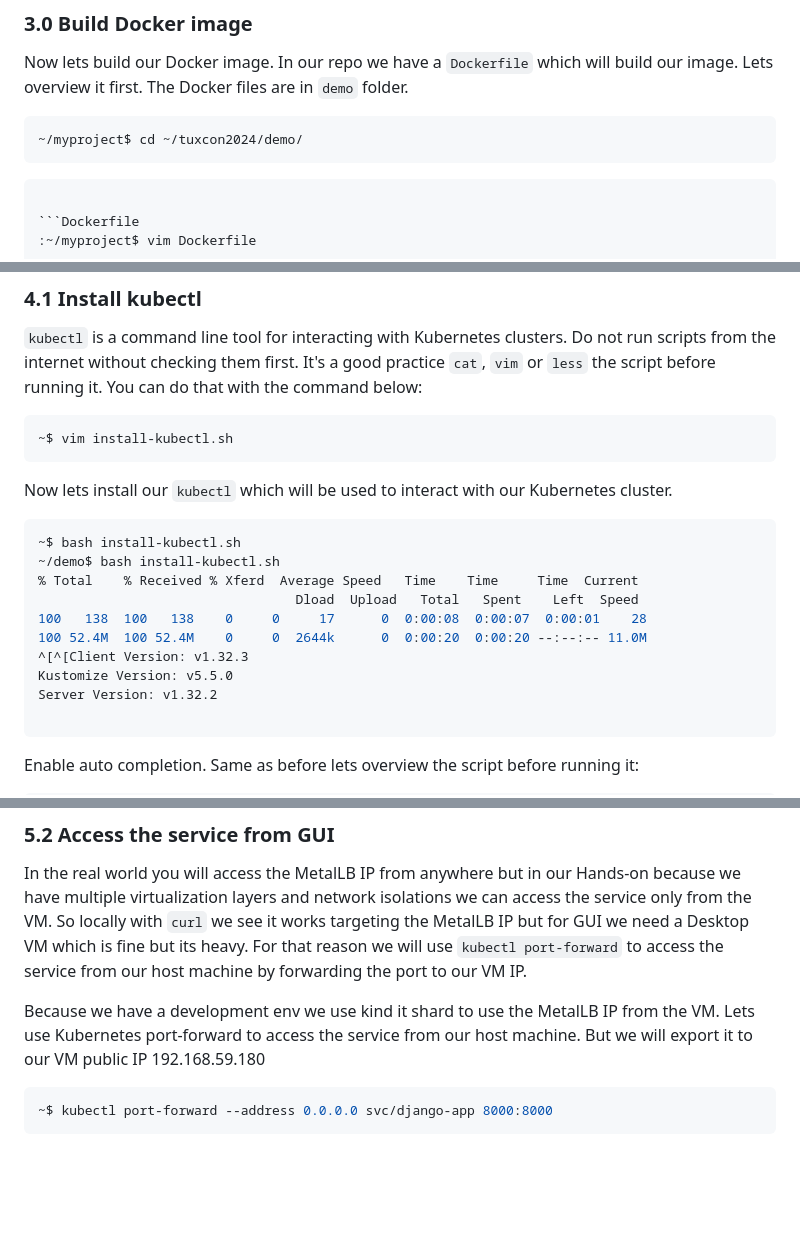
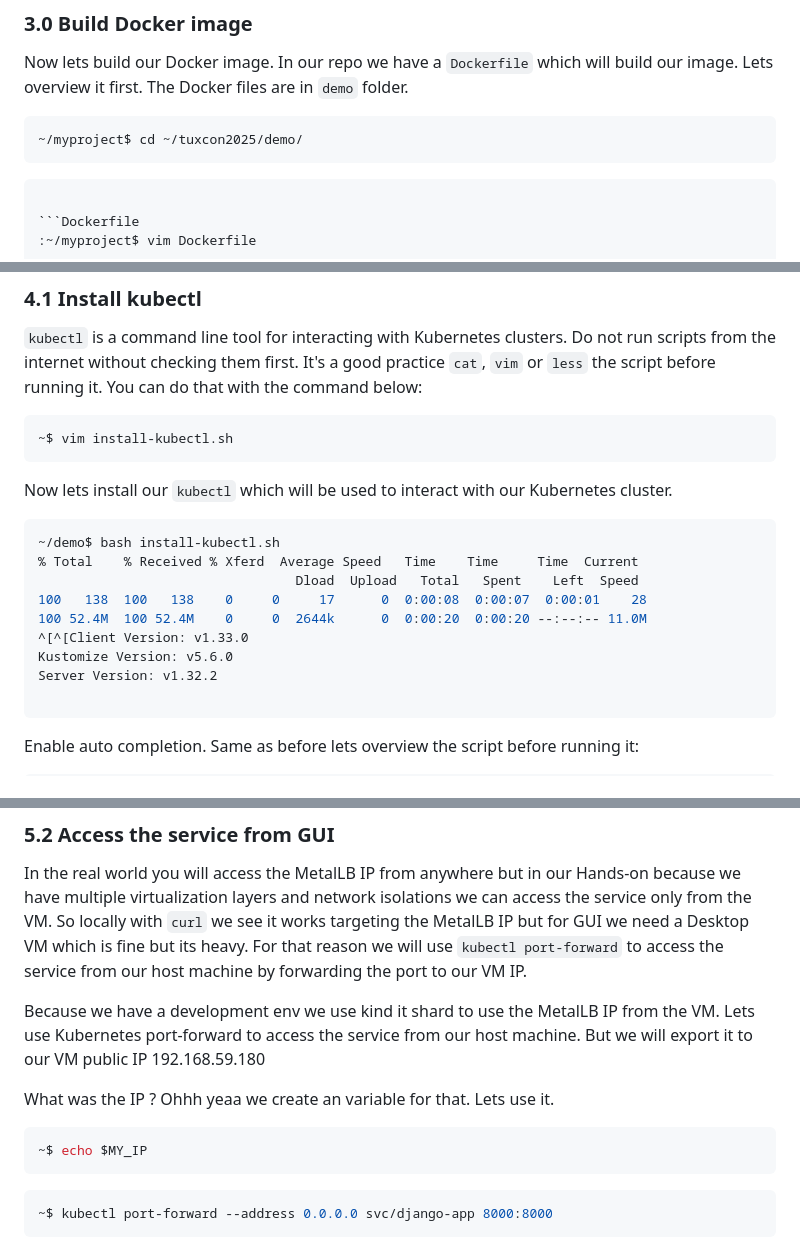
Before and after one commit to DojoBits/tuxcon2025, a Markdown page: demo/README.md, 3 parts joined by grey strips. GitHub-like rendering; blank space fills up the shorter version.

````diff
--- a/demo/README.md
+++ b/demo/README.md
@@ -275,7 +275,7 @@ Now lets build our Docker image. In our repo we have a `Dockerfile` which will
 build our image. Lets overview it first. The Docker files are in `demo` folder.
 
 ```bash
-~/myproject$ cd ~/tuxcon2024/demo/
+~/myproject$ cd ~/tuxcon2025/demo/
 ```
 ```
 
@@ -440,14 +449,13 @@ You can now use your cluster with:
 Now lets install our `kubectl` which will be used to interact with our Kubernetes cluster.
 
 ```bash
-~$ bash install-kubectl.sh
 ~/demo$ bash install-kubectl.sh
 % Total    % Received % Xferd  Average Speed   Time    Time     Time  Current
                                  Dload  Upload   Total   Spent    Left  Speed
 100   138  100   138    0     0     17      0  0:00:08  0:00:07  0:00:01    28
 100 52.4M  100 52.4M    0     0  2644k      0  0:00:20  0:00:20 --:--:-- 11.0M
-^[^[Client Version: v1.32.3
-Kustomize Version: v5.5.0
+^[^[Client Version: v1.33.0
+Kustomize Version: v5.6.0
 Server Version: v1.32.2
 
 ```
@@ -633,6 +641,12 @@ Hands-on because we have multiple virtualization layers and network isolations
 we can access the service only from the VM. So locally with `curl` we see it works targeting the MetalLB IP but for GUI we need a Desktop VM which is fine but its heavy. For that reason we will use `kubectl port-forward` to access the service from our host machine by forwarding the port to our VM IP.
 
 Because we have a development env we use kind it shard to use the MetalLB IP from the VM. Lets use Kubernetes port-forward to access the service from our host machine. But we will export it to our VM public IP 192.168.59.180
+
+What was the IP ? Ohhh yeaa we create an variable for that. Lets use it.
+
+```bash
+~$ echo $MY_IP
+```
 
 ```bash
 ~$ kubectl port-forward --address 0.0.0.0 svc/django-app 8000:8000
````
Also changed, not shown: other parts of demo/README.md (+20 -11 lines).
